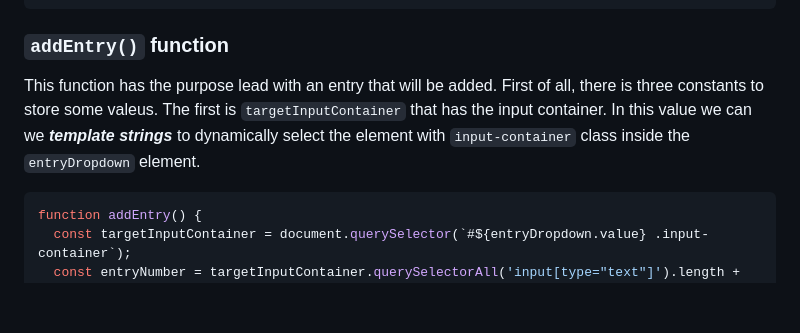
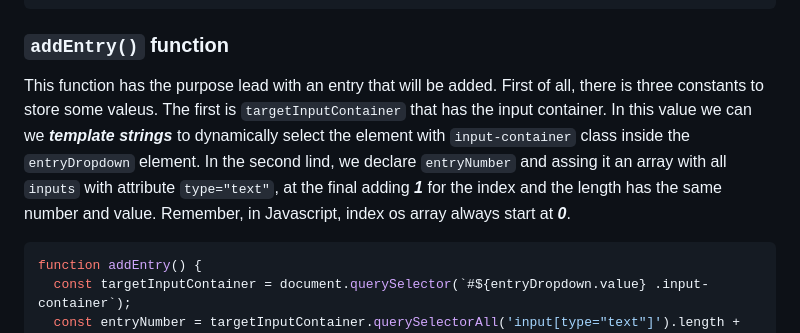
Before and after one commit to Mateus-A-Carvalho/javascript-algorithms-data-structures-fcc, a Markdown page: calorie-counter/README.md, the part around the change. GitHub-like rendering; blank space fills up the shorter version.

Commit message:
doc: clarify description of 'addEntry()' function in README

````diff
--- a/calorie-counter/README.md
+++ b/calorie-counter/README.md
@@ -85,7 +85,7 @@ function isInvalidInput(str) {
 ```
 ### ``addEntry()`` function
 
-This function has the purpose lead with an entry that will be added. First of all, there is three constants to store some valeus. The first is `targetInputContainer` that has the input container. In this value we can we ***template strings*** to dynamically select the element with `input-container` class inside the `entryDropdown` element.
+This function has the purpose lead with an entry that will be added. First of all, there is three constants to store some valeus. The first is `targetInputContainer` that has the input container. In this value we can we ***template strings*** to dynamically select the element with `input-container` class inside the `entryDropdown` element. In the second lind, we declare `entryNumber` and assing it an array with all `inputs` with attribute `type="text"`, at the final adding ***1*** for the index and the length has the same number and value. Remember, in Javascript, index os array always start at ***0***.
 
 ```javascript
 function addEntry() {
````
